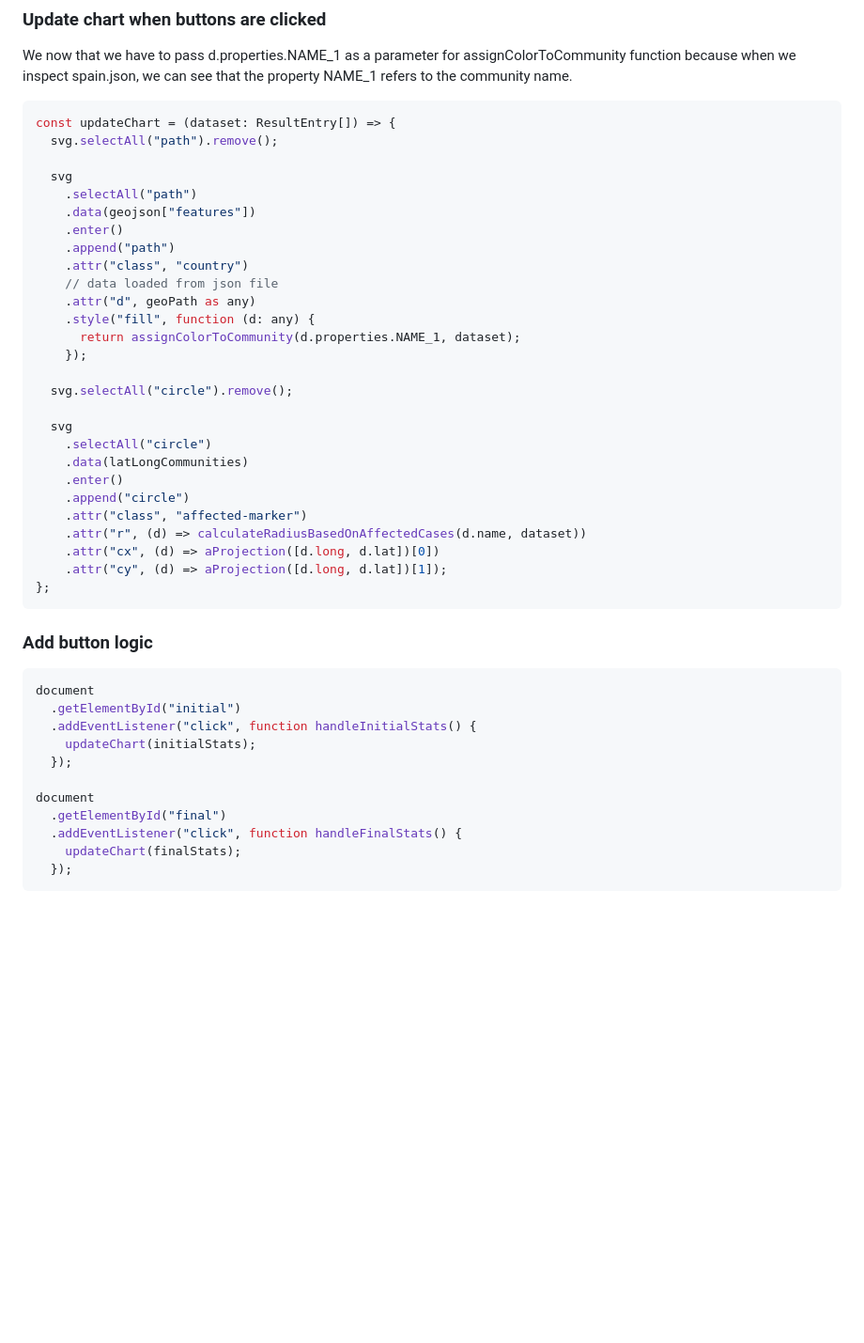
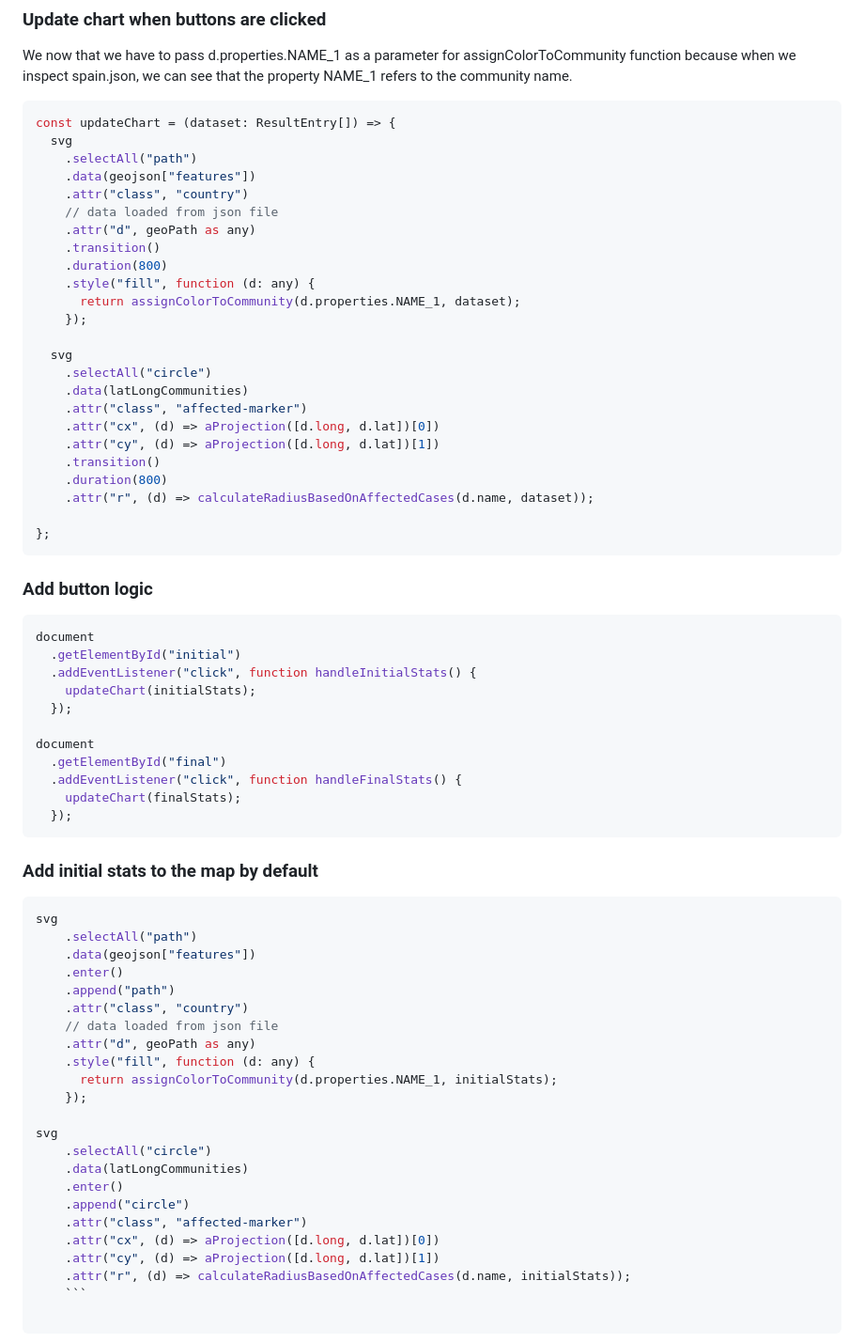
Before and after one commit to casaar97/D3JS-SpainCovidMap-V2, a Markdown page: Readme.md, the part around the change printed below. Shown: that part at 94% size. Rendered like a GitHub page; blank space fills up the shorter version.

Commit message:
Added transition and initial stats by default

````diff
--- a/Readme.md
+++ b/Readme.md
@@ -502,31 +518,28 @@ We now that we have to pass d.properties.NAME_1 as a parameter for assignColorTo
 
 ```typescript
 const updateChart = (dataset: ResultEntry[]) => {
-  svg.selectAll("path").remove();
-
   svg
     .selectAll("path")
     .data(geojson["features"])
-    .enter()
-    .append("path")
     .attr("class", "country")
     // data loaded from json file
     .attr("d", geoPath as any)
+    .transition()
+    .duration(800)
     .style("fill", function (d: any) {
       return assignColorToCommunity(d.properties.NAME_1, dataset);
     });
 
-  svg.selectAll("circle").remove();
-
   svg
     .selectAll("circle")
     .data(latLongCommunities)
-    .enter()
-    .append("circle")
     .attr("class", "affected-marker")
-    .attr("r", (d) => calculateRadiusBasedOnAffectedCases(d.name, dataset))
     .attr("cx", (d) => aProjection([d.long, d.lat])[0])
-    .attr("cy", (d) => aProjection([d.long, d.lat])[1]);
+    .attr("cy", (d) => aProjection([d.long, d.lat])[1])
+    .transition()
+    .duration(800)
+    .attr("r", (d) => calculateRadiusBasedOnAffectedCases(d.name, dataset));
+
 };
 ```
 
@@ -545,3 +558,29 @@ document
     updateChart(finalStats);
   });
 ```
+
+### Add initial stats to the map by default
+
+```typescript
+svg
+    .selectAll("path")
+    .data(geojson["features"])
+    .enter()
+    .append("path")
+    .attr("class", "country")
+    // data loaded from json file
+    .attr("d", geoPath as any)
+    .style("fill", function (d: any) {
+      return assignColorToCommunity(d.properties.NAME_1, initialStats);
+    });
+
+svg
+    .selectAll("circle")
+    .data(latLongCommunities)
+    .enter()
+    .append("circle")
+    .attr("class", "affected-marker")
+    .attr("cx", (d) => aProjection([d.long, d.lat])[0])
+    .attr("cy", (d) => aProjection([d.long, d.lat])[1])
+    .attr("r", (d) => calculateRadiusBasedOnAffectedCases(d.name, initialStats));
+    ```
````
Also changed, not shown: other parts of Readme.md (+17 -1 lines), content/animatedMap.gif, 1 other file.
